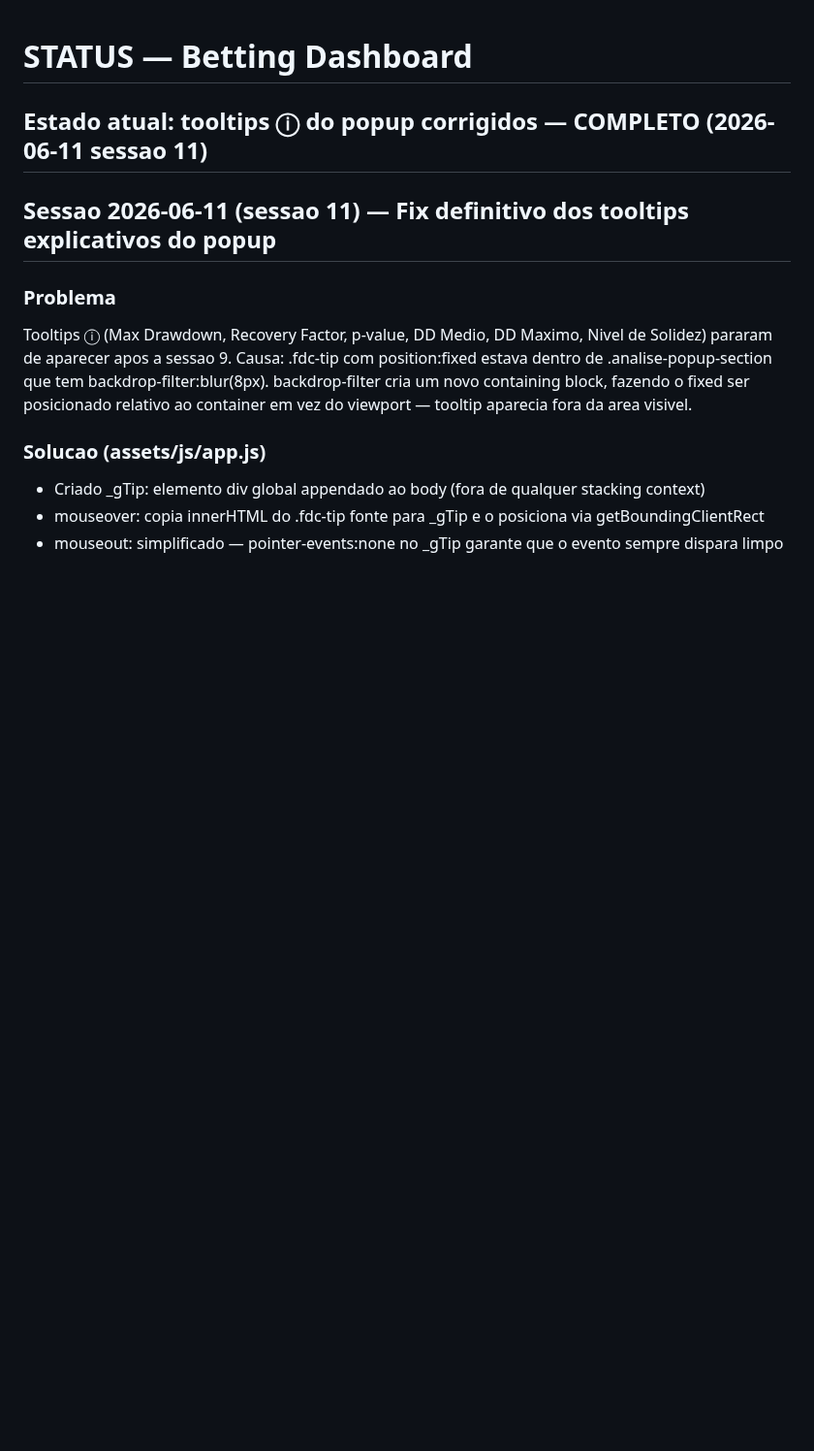
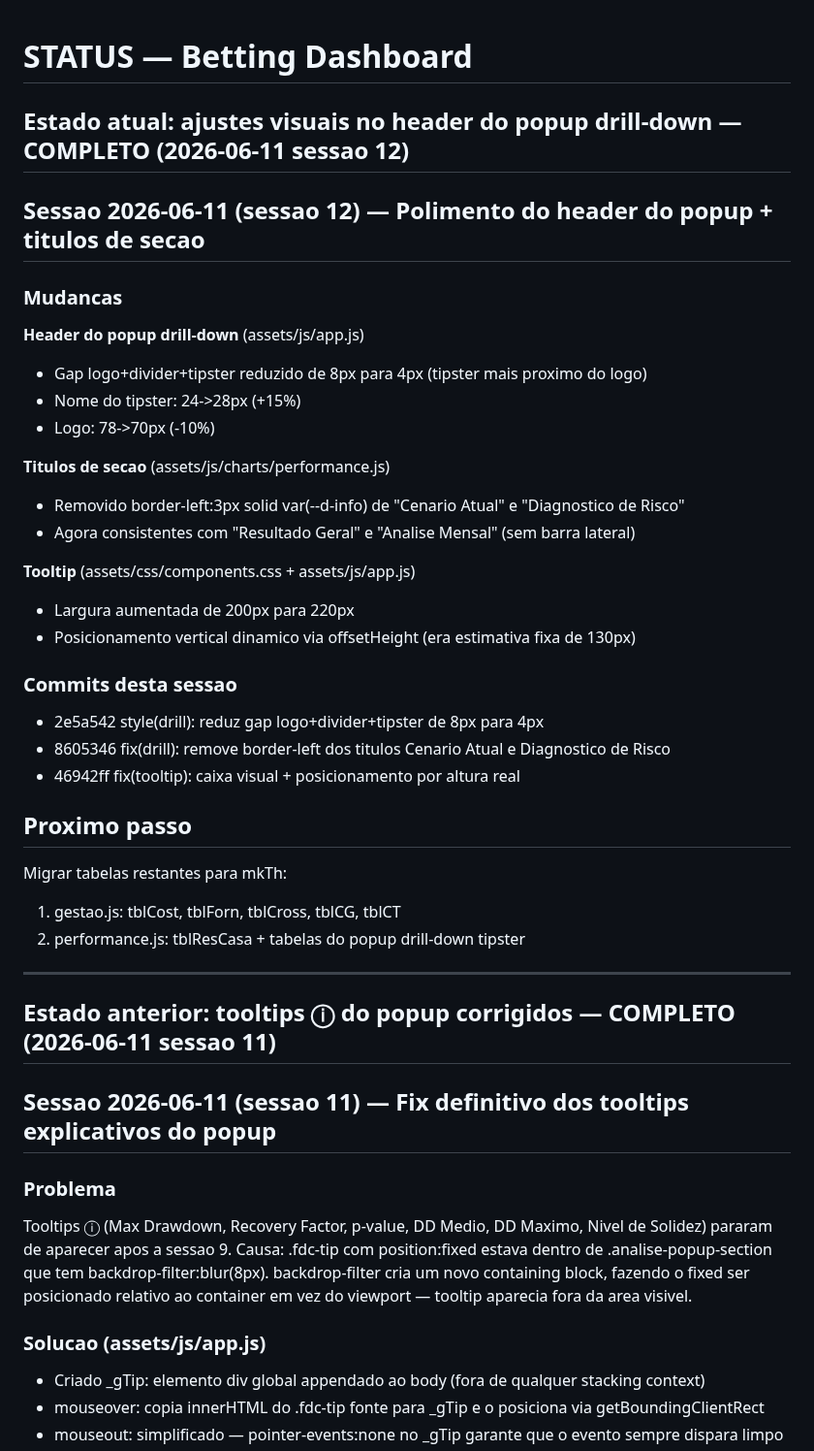
Before and after one commit to flrcarvalho/betting-dashboard, a Markdown page: STATUS.md, the part around the change. Shown at 97% size. Rendered like a GitHub page; blank space fills up the shorter version.

Commit message:
chore(status): sessao 12 — polimento header popup + titulos secao + tooltip

```diff
--- a/STATUS.md
+++ b/STATUS.md
@@ -1,6 +1,37 @@
 # STATUS — Betting Dashboard
 
-## Estado atual: tooltips ⓘ do popup corrigidos — COMPLETO (2026-06-11 sessao 11)
+## Estado atual: ajustes visuais no header do popup drill-down — COMPLETO (2026-06-11 sessao 12)
+
+## Sessao 2026-06-11 (sessao 12) — Polimento do header do popup + titulos de secao
+
+### Mudancas
+
+**Header do popup drill-down** (assets/js/app.js)
+- Gap logo+divider+tipster reduzido de 8px para 4px (tipster mais proximo do logo)
+- Nome do tipster: 24->28px (+15%)
+- Logo: 78->70px (-10%)
+
+**Titulos de secao** (assets/js/charts/performance.js)
+- Removido border-left:3px solid var(--d-info) de "Cenario Atual" e "Diagnostico de Risco"
+- Agora consistentes com "Resultado Geral" e "Analise Mensal" (sem barra lateral)
+
+**Tooltip** (assets/css/components.css + assets/js/app.js)
+- Largura aumentada de 200px para 220px
+- Posicionamento vertical dinamico via offsetHeight (era estimativa fixa de 130px)
+
+### Commits desta sessao
+- 2e5a542 style(drill): reduz gap logo+divider+tipster de 8px para 4px
+- 8605346 fix(drill): remove border-left dos titulos Cenario Atual e Diagnostico de Risco
+- 46942ff fix(tooltip): caixa visual + posicionamento por altura real
+
+## Proximo passo
+Migrar tabelas restantes para mkTh:
+1. gestao.js: tblCost, tblForn, tblCross, tblCG, tblCT
+2. performance.js: tblResCasa + tabelas do popup drill-down tipster
+
+---
+
+## Estado anterior: tooltips ⓘ do popup corrigidos — COMPLETO (2026-06-11 sessao 11)
 
 ## Sessao 2026-06-11 (sessao 11) — Fix definitivo dos tooltips explicativos do popup
 
```
